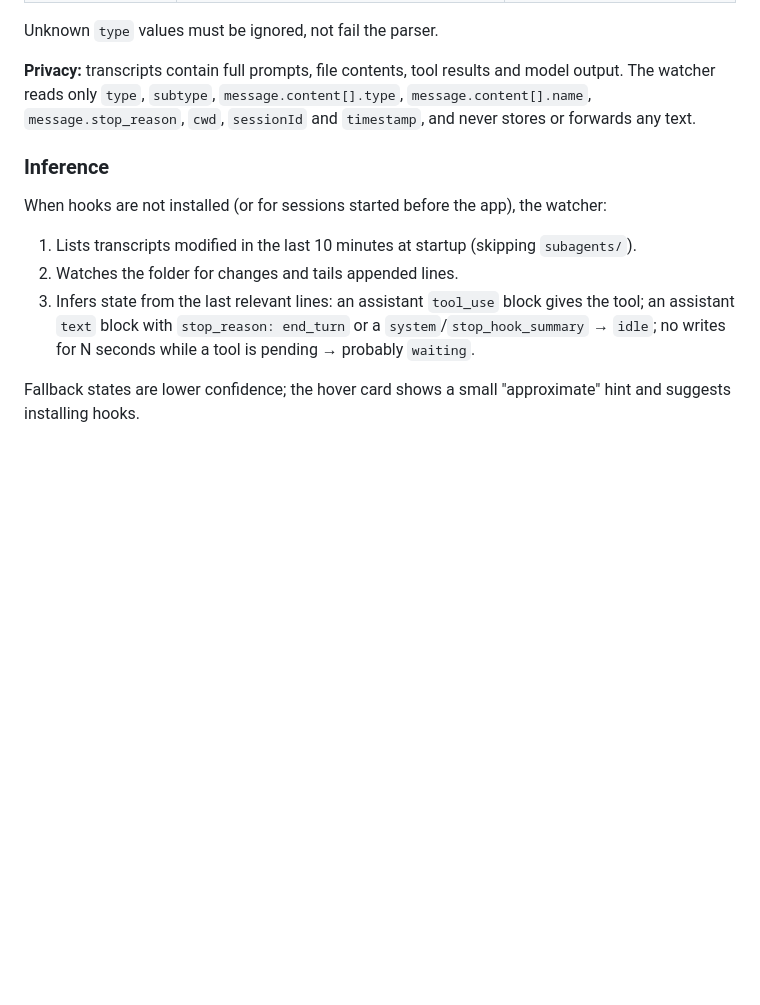
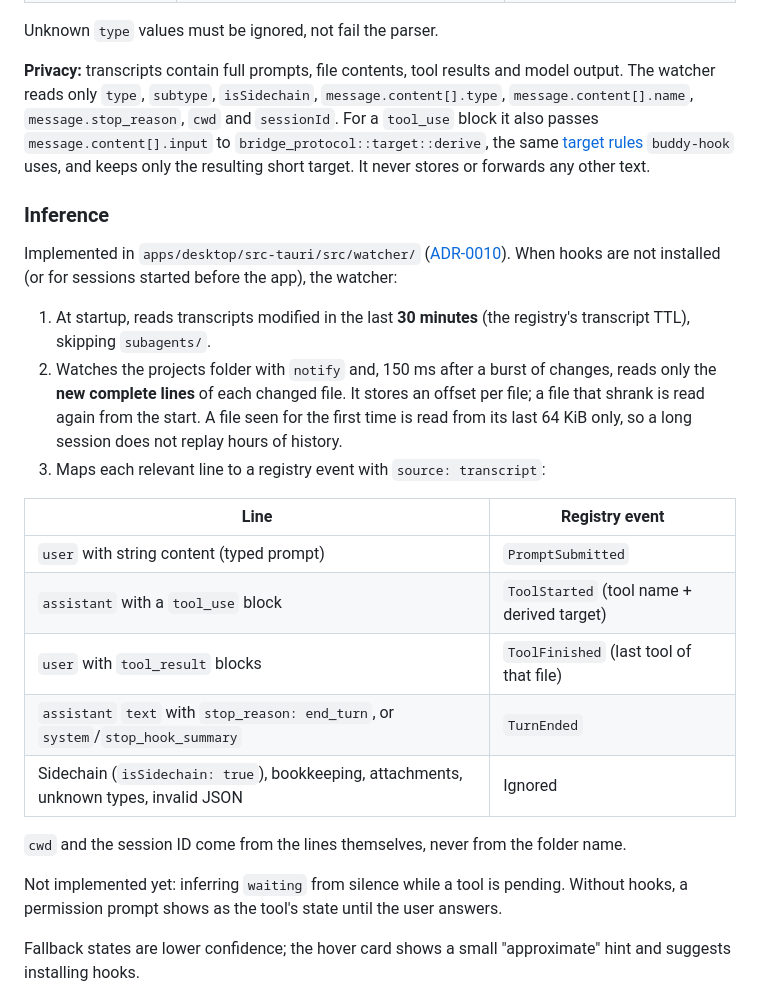
Before and after one commit to criminaly-vicious/claude-buddy, a Markdown page: docs/session-detection.md, the part around the change. Drawn GitHub-style; blank space fills up the shorter version.

Commit message:
docs(bridge): document transcript watcher inference
Refs #14

Co-Authored-By: Claude Opus 5.5 <noreply@anthropic.com>
Claude-Session: https://claude.ai/code/session_01VWGg3PhThAGaSW52z4JdPX

```diff
--- a/docs/session-detection.md
+++ b/docs/session-detection.md
@@ -127,15 +127,27 @@ Each line is one JSON object with a `type`. Most lines also carry `uuid`, `paren
 
 Unknown `type` values must be ignored, not fail the parser.
 
-**Privacy:** transcripts contain full prompts, file contents, tool results and model output. The watcher reads only `type`, `subtype`, `message.content[].type`, `message.content[].name`, `message.stop_reason`, `cwd`, `sessionId` and `timestamp`, and never stores or forwards any text.
+**Privacy:** transcripts contain full prompts, file contents, tool results and model output. The watcher reads only `type`, `subtype`, `isSidechain`, `message.content[].type`, `message.content[].name`, `message.stop_reason`, `cwd` and `sessionId`. For a `tool_use` block it also passes `message.content[].input` to `bridge_protocol::target::derive`, the same [target rules](architecture.md#target-rules) `buddy-hook` uses, and keeps only the resulting short target. It never stores or forwards any other text.
 
 ### Inference
 
-When hooks are not installed (or for sessions started before the app), the watcher:
+Implemented in `apps/desktop/src-tauri/src/watcher/` ([ADR-0010](../.context/decisions/0010-notify-transcript-watcher.md)). When hooks are not installed (or for sessions started before the app), the watcher:
 
-1. Lists transcripts modified in the last 10 minutes at startup (skipping `subagents/`).
-2. Watches the folder for changes and tails appended lines.
-3. Infers state from the last relevant lines: an assistant `tool_use` block gives the tool; an assistant `text` block with `stop_reason: end_turn` or a `system`/`stop_hook_summary` → `idle`; no writes for N seconds while a tool is pending → probably `waiting`.
+1. At startup, reads transcripts modified in the last **30 minutes** (the registry's transcript TTL), skipping `subagents/`.
+2. Watches the projects folder with `notify` and, 150 ms after a burst of changes, reads only the **new complete lines** of each changed file. It stores an offset per file; a file that shrank is read again from the start. A file seen for the first time is read from its last 64 KiB only, so a long session does not replay hours of history.
+3. Maps each relevant line to a registry event with `source: transcript`:
+
+| Line | Registry event |
+| --- | --- |
+| `user` with string content (typed prompt) | `PromptSubmitted` |
+| `assistant` with a `tool_use` block | `ToolStarted` (tool name + derived target) |
+| `user` with `tool_result` blocks | `ToolFinished` (last tool of that file) |
+| `assistant` `text` with `stop_reason: end_turn`, or `system`/`stop_hook_summary` | `TurnEnded` |
+| Sidechain (`isSidechain: true`), bookkeeping, attachments, unknown types, invalid JSON | Ignored |
+
+`cwd` and the session ID come from the lines themselves, never from the folder name.
+
+Not implemented yet: inferring `waiting` from silence while a tool is pending. Without hooks, a permission prompt shows as the tool's state until the user answers.
 
 Fallback states are lower confidence; the hover card shows a small "approximate" hint and suggests installing hooks.
 
```
Also changed, not shown: docs/architecture.md (+1 -1 lines).
